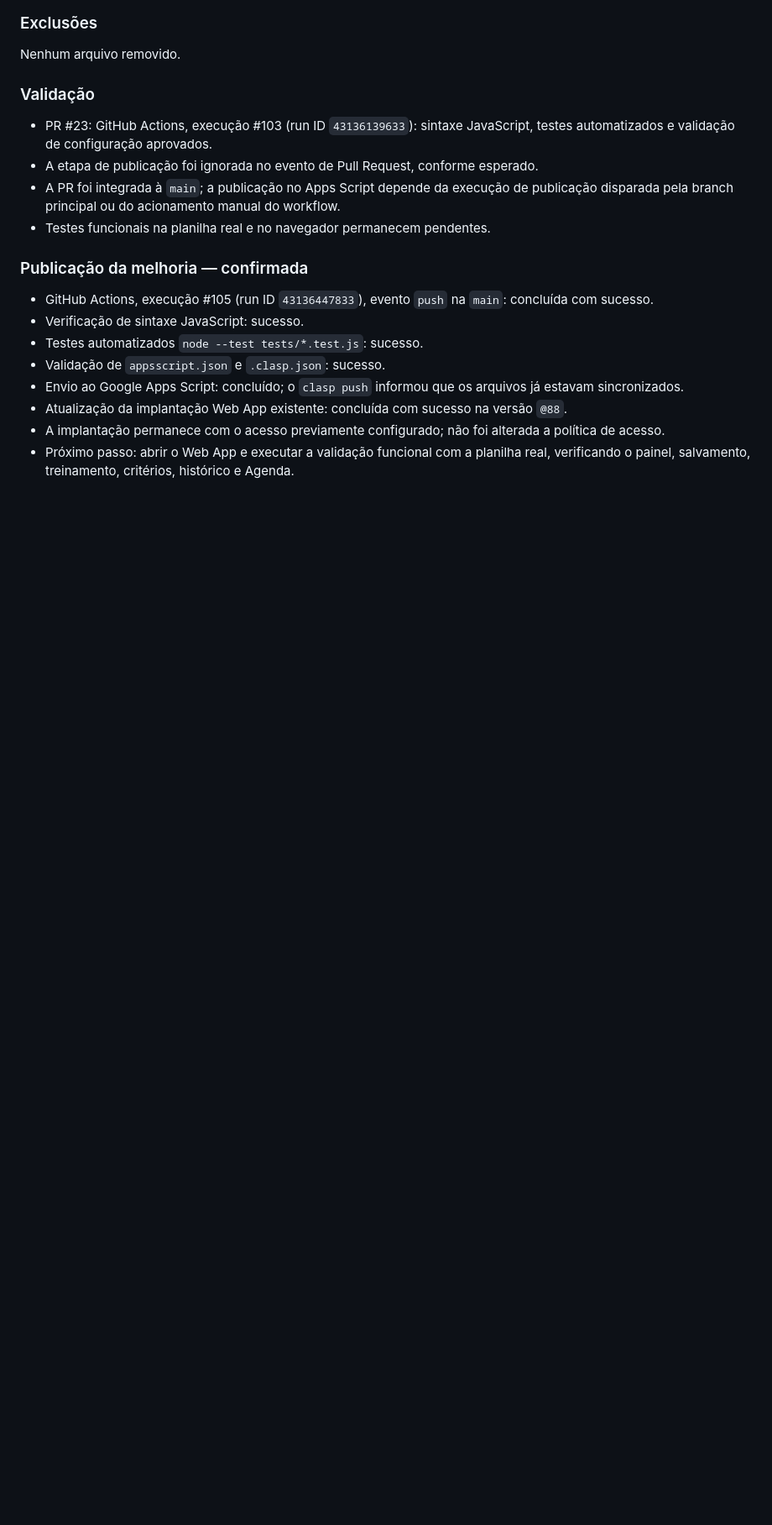
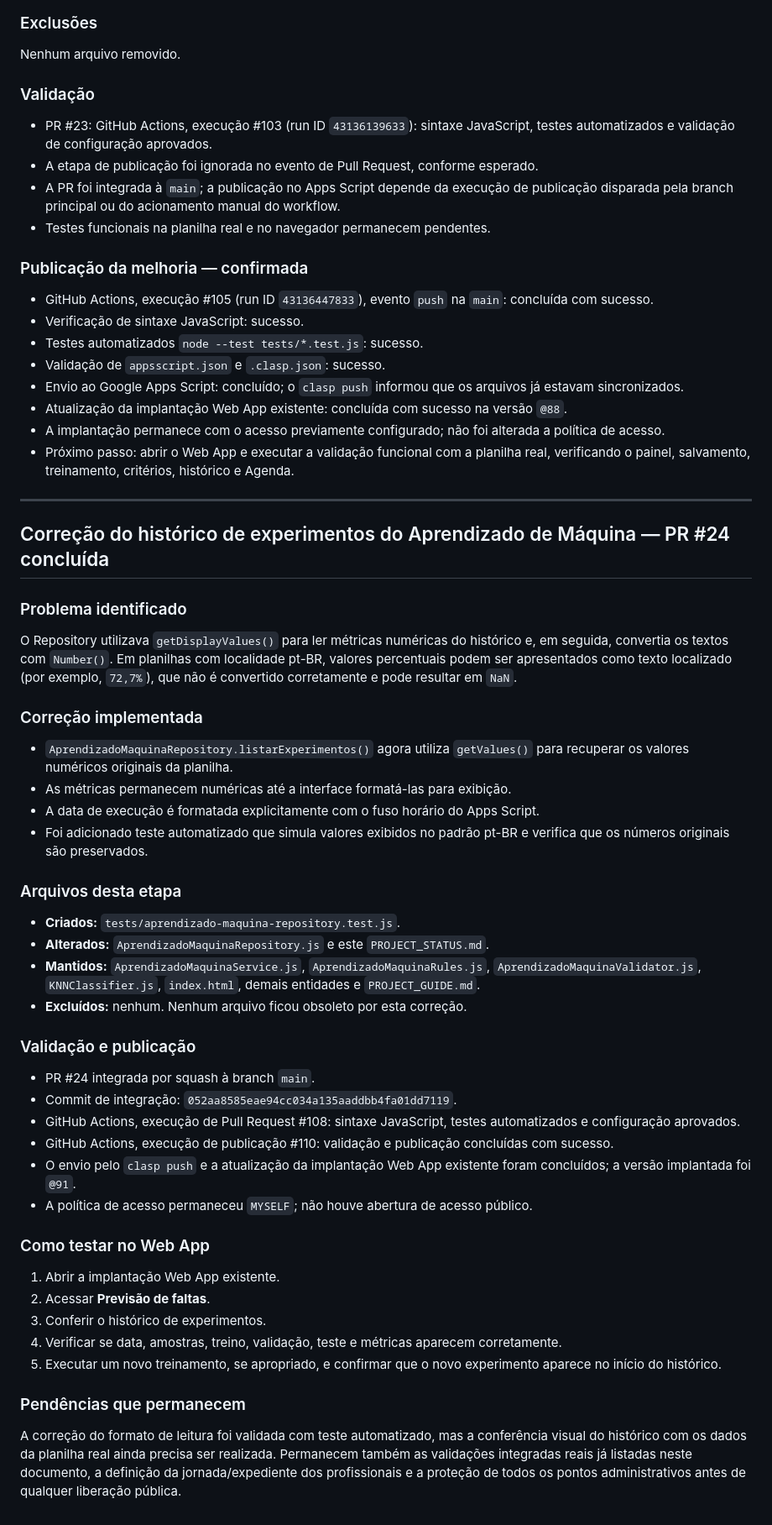
Before and after one commit to professorclaudioamado/agendadeservico, a Markdown page: PROJECT_STATUS.md, the part around one of its changes. Shown at 84% size. GitHub-like rendering; blank space fills up the shorter version.

Commit message:
Atualiza status após correção do histórico K-NN

```diff
--- a/PROJECT_STATUS.md
+++ b/PROJECT_STATUS.md
@@ -882,3 +882,41 @@ Nenhum arquivo removido.
 - Atualização da implantação Web App existente: concluída com sucesso na versão `@88`.
 - A implantação permanece com o acesso previamente configurado; não foi alterada a política de acesso.
 - Próximo passo: abrir o Web App e executar a validação funcional com a planilha real, verificando o painel, salvamento, treinamento, critérios, histórico e Agenda.
+
+
+---
+
+## Correção do histórico de experimentos do Aprendizado de Máquina — PR #24 concluída
+
+### Problema identificado
+O Repository utilizava `getDisplayValues()` para ler métricas numéricas do histórico e, em seguida, convertia os textos com `Number()`. Em planilhas com localidade pt-BR, valores percentuais podem ser apresentados como texto localizado (por exemplo, `72,7%`), que não é convertido corretamente e pode resultar em `NaN`.
+
+### Correção implementada
+- `AprendizadoMaquinaRepository.listarExperimentos()` agora utiliza `getValues()` para recuperar os valores numéricos originais da planilha.
+- As métricas permanecem numéricas até a interface formatá-las para exibição.
+- A data de execução é formatada explicitamente com o fuso horário do Apps Script.
+- Foi adicionado teste automatizado que simula valores exibidos no padrão pt-BR e verifica que os números originais são preservados.
+
+### Arquivos desta etapa
+- **Criados:** `tests/aprendizado-maquina-repository.test.js`.
+- **Alterados:** `AprendizadoMaquinaRepository.js` e este `PROJECT_STATUS.md`.
+- **Mantidos:** `AprendizadoMaquinaService.js`, `AprendizadoMaquinaRules.js`, `AprendizadoMaquinaValidator.js`, `KNNClassifier.js`, `index.html`, demais entidades e `PROJECT_GUIDE.md`.
+- **Excluídos:** nenhum. Nenhum arquivo ficou obsoleto por esta correção.
+
+### Validação e publicação
+- PR #24 integrada por squash à branch `main`.
+- Commit de integração: `052aa8585eae94cc034a135aaddbb4fa01dd7119`.
+- GitHub Actions, execução de Pull Request #108: sintaxe JavaScript, testes automatizados e configuração aprovados.
+- GitHub Actions, execução de publicação #110: validação e publicação concluídas com sucesso.
+- O envio pelo `clasp push` e a atualização da implantação Web App existente foram concluídos; a versão implantada foi `@91`.
+- A política de acesso permaneceu `MYSELF`; não houve abertura de acesso público.
+
+### Como testar no Web App
+1. Abrir a implantação Web App existente.
+2. Acessar **Previsão de faltas**.
+3. Conferir o histórico de experimentos.
+4. Verificar se data, amostras, treino, validação, teste e métricas aparecem corretamente.
+5. Executar um novo treinamento, se apropriado, e confirmar que o novo experimento aparece no início do histórico.
+
+### Pendências que permanecem
+A correção do formato de leitura foi validada com teste automatizado, mas a conferência visual do histórico com os dados da planilha real ainda precisa ser realizada. Permanecem também as validações integradas reais já listadas neste documento, a definição da jornada/expediente dos profissionais e a proteção de todos os pontos administrativos antes de qualquer liberação pública.
```
Also changed, not shown: other parts of PROJECT_STATUS.md (+1 -1 lines).
